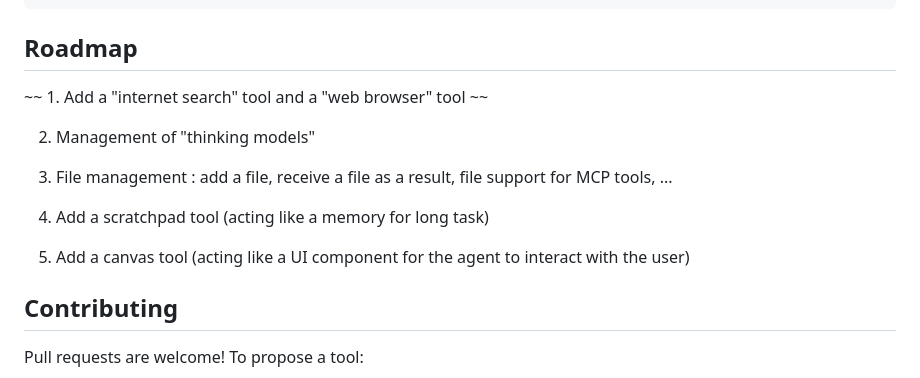
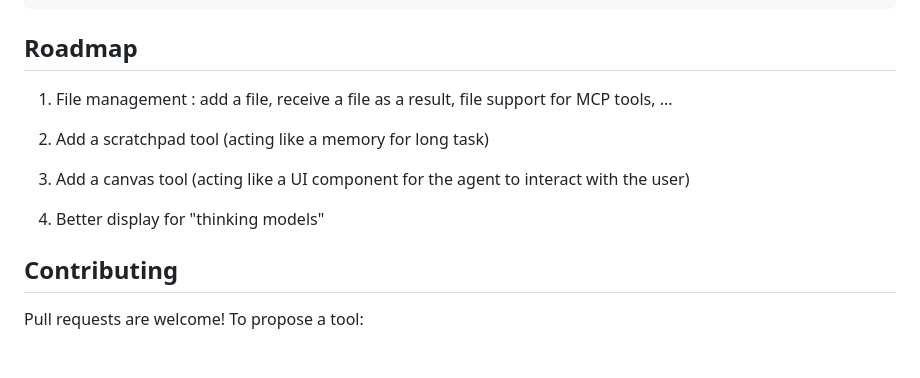
Before and after one commit to AMairesse/Nova, a Markdown page: README.md, the part around the change. GitHub-like rendering; blank space fills up the shorter version.

Commit message:
Updated roadmap

```diff
--- a/README.md
+++ b/README.md
@@ -189,15 +189,13 @@ nova/
 
 ## Roadmap
 
-~~ 1. Add a "internet search" tool and a "web browser" tool ~~
+1. File management : add a file, receive a file as a result, file support for MCP tools, ...
 
-2. Management of "thinking models"
+2. Add a scratchpad tool (acting like a memory for long task)
 
-3. File management : add a file, receive a file as a result, file support for MCP tools, ...
+3. Add a canvas tool (acting like a UI component for the agent to interact with the user)
 
-4. Add a scratchpad tool (acting like a memory for long task)
-
-5. Add a canvas tool (acting like a UI component for the agent to interact with the user)
+4. Better display for "thinking models"
 
 ## Contributing
 
```
